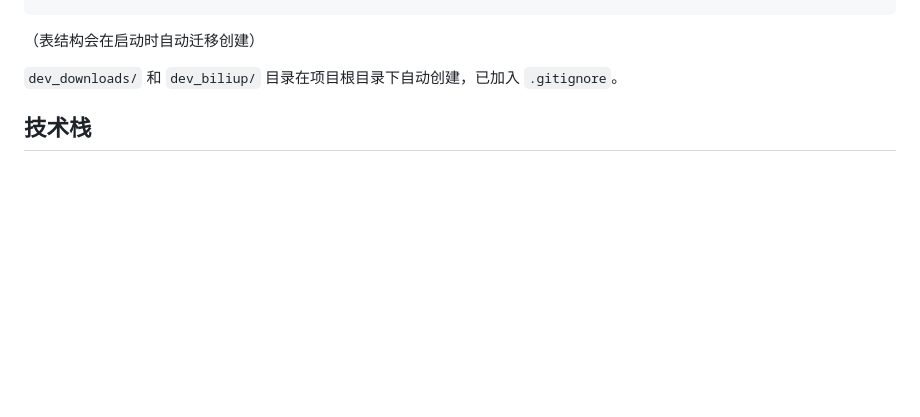
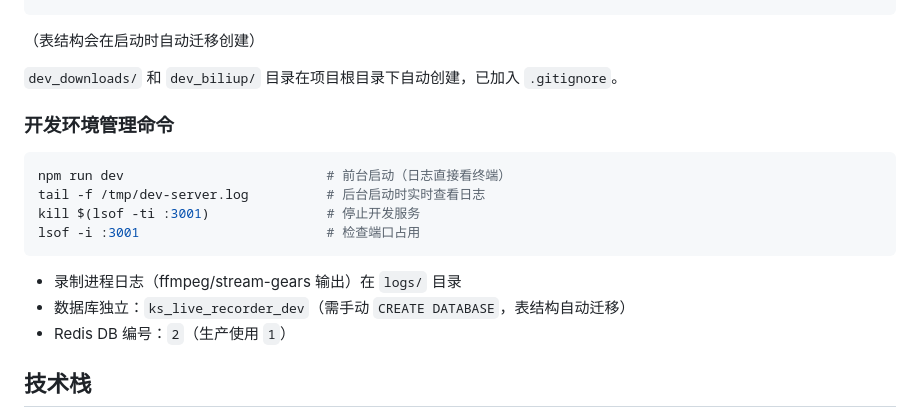
Before and after one commit to scriptsmay/live_recorder_server, a Markdown page: AGENTS.md, the part around the change. Drawn GitHub-style; blank space fills up the shorter version.

Commit message:
docs: add dev server management commands to AGENTS.md

````diff
--- a/AGENTS.md
+++ b/AGENTS.md
@@ -29,6 +29,19 @@ CREATE DATABASE ks_live_recorder_dev;
 （表结构会在启动时自动迁移创建）
 
 `dev_downloads/` 和 `dev_biliup/` 目录在项目根目录下自动创建，已加入 `.gitignore`。
+
+### 开发环境管理命令
+
+```bash
+npm run dev                          # 前台启动（日志直接看终端）
+tail -f /tmp/dev-server.log          # 后台启动时实时查看日志
+kill $(lsof -ti :3001)               # 停止开发服务
+lsof -i :3001                        # 检查端口占用
+```
+
+- 录制进程日志（ffmpeg/stream-gears 输出）在 `logs/` 目录
+- 数据库独立：`ks_live_recorder_dev`（需手动 `CREATE DATABASE`，表结构自动迁移）
+- Redis DB 编号：`2`（生产使用 `1`）
 
 ## 技术栈
 
````
